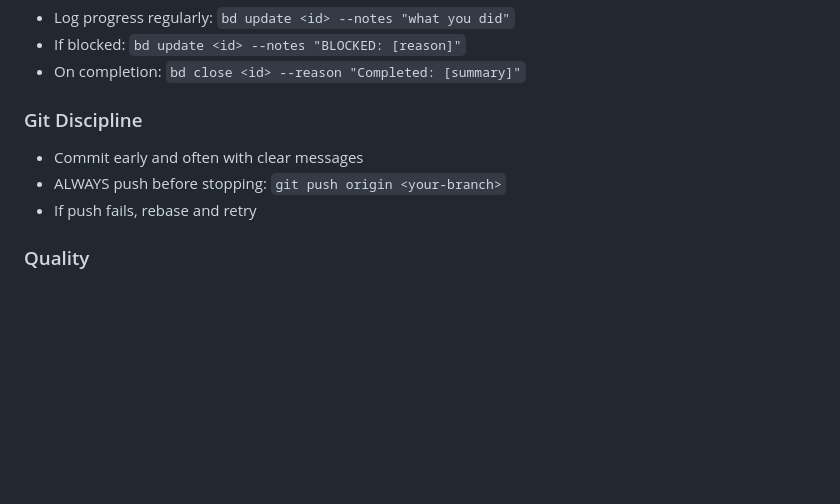
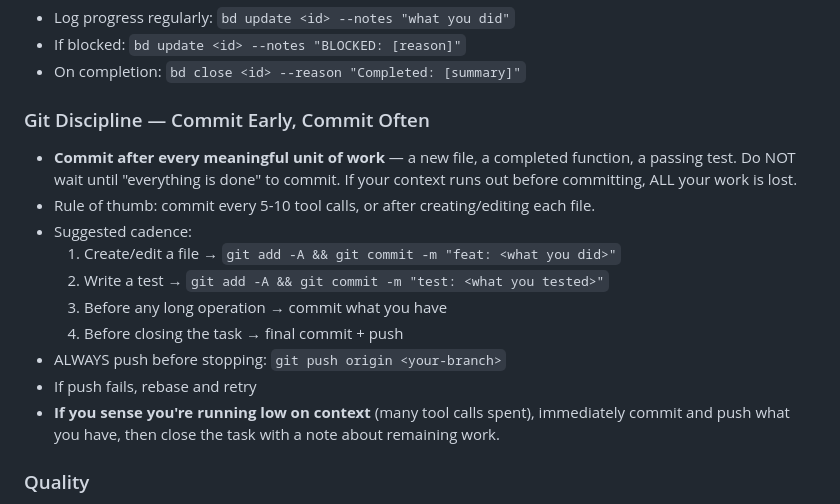
Before and after one commit to Vahidrostami/voronoi, a Markdown page: .github/agents/worker-agent.agent.md, the part around the change. Drawn GitHub-style; blank space fills up the shorter version.

```diff
--- a/.github/agents/worker-agent.agent.md
+++ b/.github/agents/worker-agent.agent.md
@@ -43,10 +43,18 @@ and must complete it within your isolated git worktree.
 - If blocked: `bd update <id> --notes "BLOCKED: [reason]"`
 - On completion: `bd close <id> --reason "Completed: [summary]"`
 
-### Git Discipline
-- Commit early and often with clear messages
+### Git Discipline — Commit Early, Commit Often
+- **Commit after every meaningful unit of work** — a new file, a completed function, a passing test.
+  Do NOT wait until "everything is done" to commit. If your context runs out before committing, ALL your work is lost.
+- Rule of thumb: commit every 5-10 tool calls, or after creating/editing each file.
+- Suggested cadence:
+  1. Create/edit a file → `git add -A && git commit -m "feat: <what you did>"`
+  2. Write a test → `git add -A && git commit -m "test: <what you tested>"`
+  3. Before any long operation → commit what you have
+  4. Before closing the task → final commit + push
 - ALWAYS push before stopping: `git push origin <your-branch>`
 - If push fails, rebase and retry
+- **If you sense you're running low on context** (many tool calls spent), immediately commit and push what you have, then close the task with a note about remaining work.
 
 ### Quality
 - Write tests for everything you build
```
Also changed, not shown: .github/agents/swarm-orchestrator.agent.md (+32 -0 lines).
